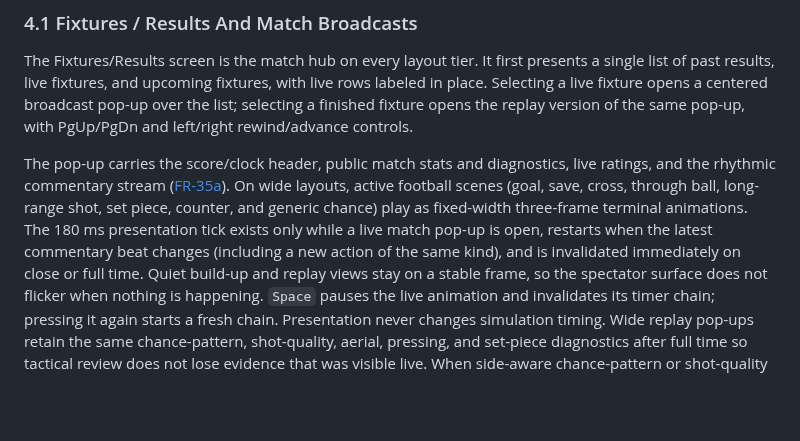
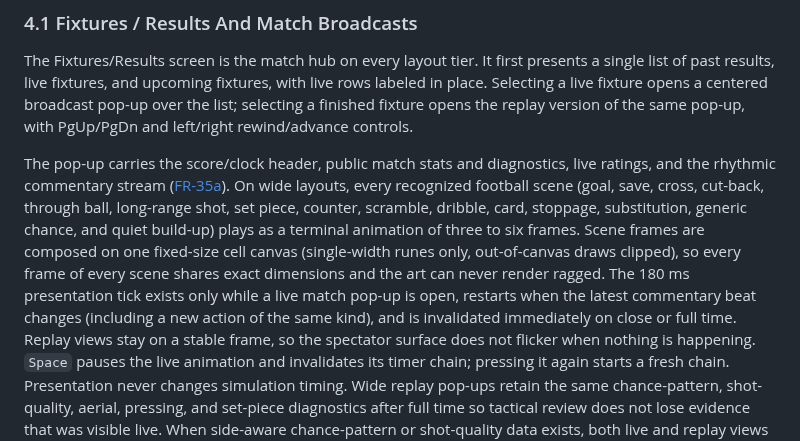
Before and after one commit to gaemi/agentic-fc, a Markdown page: docs/07-console-design.md, the part around the change. Drawn GitHub-style; blank space fills up the shorter version.

```diff
--- a/docs/07-console-design.md
+++ b/docs/07-console-design.md
@@ -53,12 +53,16 @@ controls.
 
 The pop-up carries the score/clock header, public match stats and diagnostics,
 live ratings, and the rhythmic commentary stream ([FR-35a](06-requirements.md)).
-On wide layouts, active football scenes (goal, save, cross, through ball,
-long-range shot, set piece, counter, and generic chance) play as fixed-width
-three-frame terminal animations. The 180 ms presentation tick exists only
+On wide layouts, every recognized football scene (goal, save, cross, cut-back,
+through ball, long-range shot, set piece, counter, scramble, dribble, card,
+stoppage, substitution, generic chance, and quiet build-up) plays as a terminal
+animation of three to six frames. Scene frames are composed on one fixed-size
+cell canvas (single-width runes only, out-of-canvas draws clipped), so every
+frame of every scene shares exact dimensions and the art can never render
+ragged. The 180 ms presentation tick exists only
 while a live match pop-up is open, restarts when the latest commentary beat
 changes (including a new action of the same kind),
-and is invalidated immediately on close or full time. Quiet build-up and replay
+and is invalidated immediately on close or full time. Replay
 views stay on a stable frame, so the spectator surface does not flicker when
 nothing is happening. `Space` pauses the live animation and invalidates its
 timer chain; pressing it again starts a fresh chain. Presentation never changes
```
Also changed, not shown: docs/15-game-introduction.md (+6 -4 lines), docs/assets/intro/tui-match-goal.png, docs/assets/intro/tui-match-scenes.gif, docs/assets/intro/tui-match-scenes.png, docs/assets/intro/tui-match-setpiece.png, docs/assets/intro/tui-match-through.png, 5 other files.
